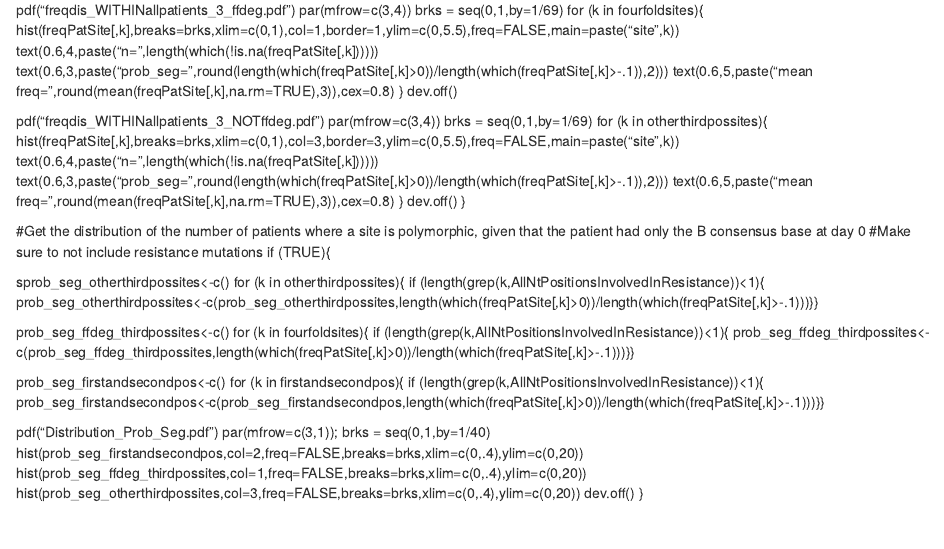
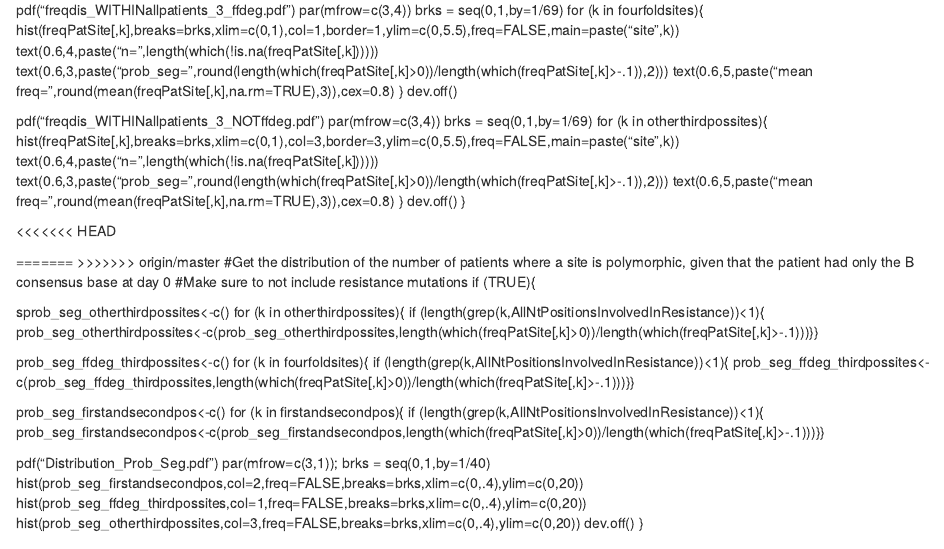
Before and after one commit to PenningsLab/BachelerProject, an R Markdown document (Rscripts/MakeFigures.Rmd): the page in a window 1100 px wide, from 160 px down. Rendered offline with R 4.5, knitr and Pandoc, with nearby package versions.

Commit message:
Adding an update Make figures file

```diff
--- a/Rscripts/MakeFigures.Rmd
+++ b/Rscripts/MakeFigures.Rmd
@@ -41,6 +41,12 @@ for (k in otherthirdpossites){
 dev.off()
 }
 
+<<<<<<< HEAD
+
+
+
+=======
+>>>>>>> origin/master
 #Get the distribution of the number of patients where a site is polymorphic, given that the patient had only the B consensus base at day 0
 #Make sure to not include resistance mutations
 if (TRUE){
```
